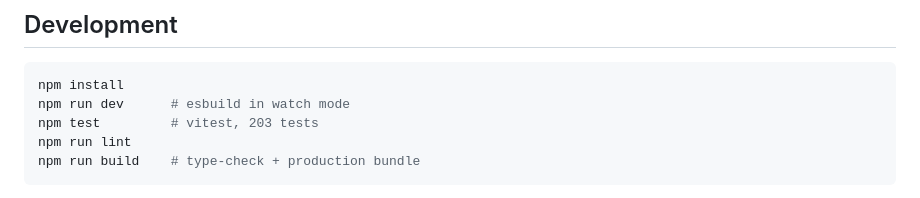
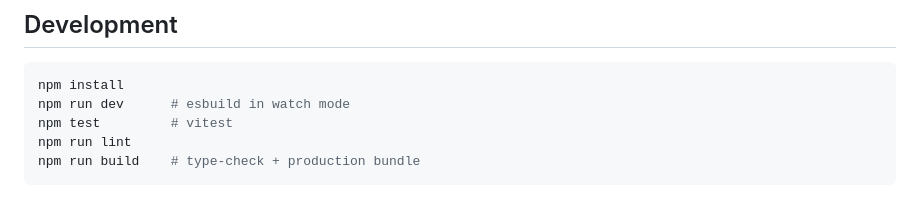
Before and after one commit to e1fueg0/kitchen-forge, a Markdown page: README.md, the part around the change. Rendered like a GitHub page.

````diff
--- a/README.md
+++ b/README.md
@@ -312,7 +312,7 @@ Download `main.js`, `manifest.json` and `styles.css` from the [latest release](h
 ```sh
 npm install
 npm run dev      # esbuild in watch mode
-npm test         # vitest, 203 tests
+npm test         # vitest
 npm run lint
 npm run build    # type-check + production bundle
 ```
````
Also changed, not shown: README.fr.md (+1 -1 lines).
